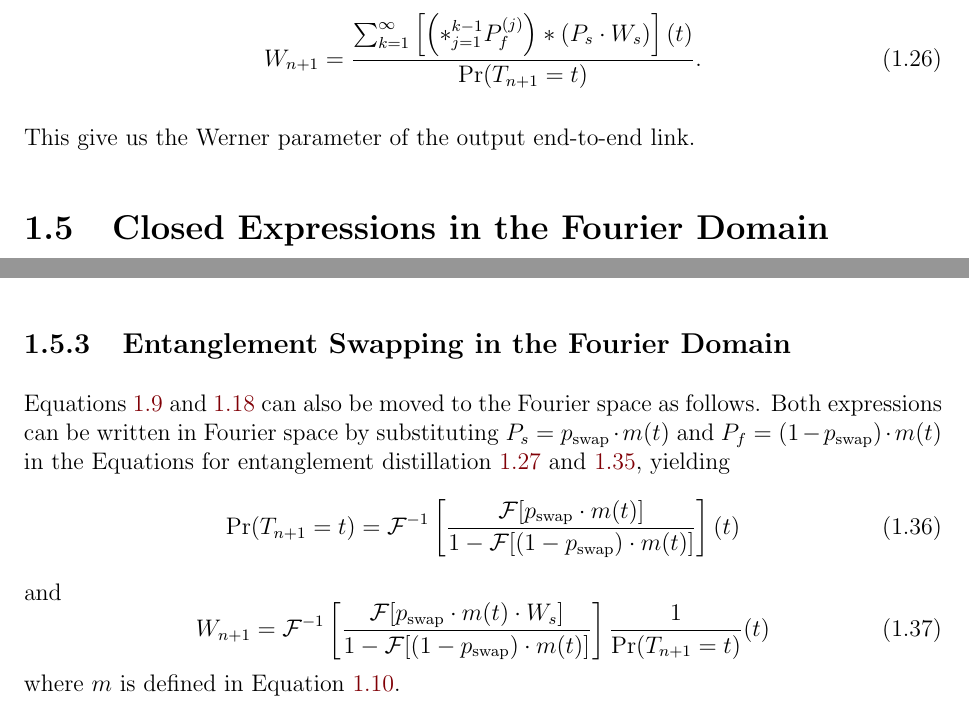
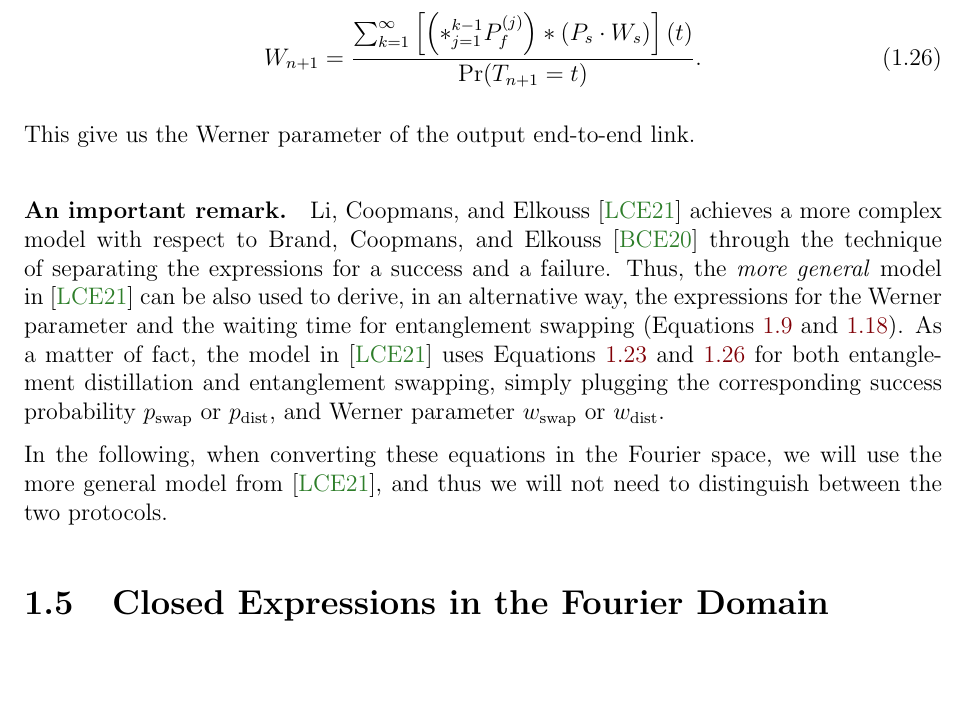
Before and after one commit to LorenzoLaCorte/mathematical-model-for-quantum-repeaters, a LaTeX thesis (main.tex): two parts of pages 14 and 16 of 30 before the commit and part of page 14 of 30 after it, the two joined at a grey line, cut so that both start at the same text, the shorter picture padded with empty space. Compiled offline with pdfLaTeX.

Commit message:
Review up to Fourier transform

```diff
--- a/main.tex
+++ b/main.tex
@@ -497,7 +497,10 @@ Next, we take a weighted average of $W_s$ over all possible sequences of failed
 
 This give us the Werner parameter of the output end-to-end link.
 
-% \paragraph*{An important remark.} From the expressions we derived for the waiting time and the Werner parameter, derived by the separate expressions for the successful and failed attempts, we can also derive, in an alternative way, the expressions for the Werner parameter and the waiting time for entanglement swapping (Equations~\ref{eq:waiting_time_swap} and~\ref{eq:werner_parameter_swap})
+\paragraph*{An important remark.} \textcite{Li_2021} achieves a more complex model with respect to \textcite{Brand_2020} through the technique of separating the expressions for a success and a failure. Thus, the \textit{more general} model in~\cite{Li_2021} can be also used to derive, in an alternative way, the expressions for the Werner parameter and the waiting time for entanglement swapping (Equations~\ref{eq:waiting_time_swap} and~\ref{eq:werner_parameter_swap}).
+As a matter of fact, the model in~\cite{Li_2021} uses Equations~\ref{eq:waiting_time_distillation} and~\ref{eq:werner_parameter_distillation} for both entanglement distillation and entanglement swapping, simply plugging the corresponding success probability $p_\text{swap}$ or $p_\text{dist}$, and Werner parameter $w_\text{swap}$ or $w_\text{dist}$.
+
+In the following, when converting these equations in the Fourier space, we will use the more general model from~\cite{Li_2021}, and thus we will not need to distinguish between the two protocols.
 
 % TODO: consider including this in the Appendix
 % \subsection{Numerical Examples}
@@ -745,18 +749,18 @@ The transformation of Equation~\ref{eq:werner_parameter_distillation} to Fourier
 
 Again, the convolution has become a productory of identical copies of the same random variable; the resulting term, exponentiated to $(k-1)$, is then transformed through geometric series, yielding the final expression.
 
-\subsection{Entanglement Swapping in the Fourier Domain}
+% \subsection{Entanglement Swapping in the Fourier Domain}
 
-Equations~\ref{eq:waiting_time_swap} and~\ref{eq:werner_parameter_swap} can also be moved to the Fourier space as follows.
-Both expressions can be written in Fourier space by substituting $P_s = p_\text{swap} \cdot m(t)$ and $P_f = (1 - p_\text{swap}) \cdot m(t)$ in the Equations for entanglement distillation~\ref{eq:waiting_time_distillation_fourier} and~\ref{eq:werner_parameter_distillation_fourier}, yielding
-\begin{equation}
-    \Pr(T_{n+1} = t) = \mathcal{F}^{-1} \left[ \frac{\mathcal{F}[p_\text{swap} \cdot m(t)]}{1 - \mathcal{F}[(1 - p_\text{swap}) \cdot m(t)]} \right](t)
-\end{equation}
-and
-\begin{equation}
-    W_{n+1} = \mathcal{F}^{-1} \left[ \frac{\mathcal{F}[p_\text{swap} \cdot m(t) \cdot W_s]}{1 - \mathcal{F}[(1 - p_\text{swap}) \cdot m(t)]} \right] \frac{1}{\Pr(T_{n+1}=t)}(t)
-\end{equation}
-where $m$ is defined in Equation~\ref{eq:pdf_waiting_time_pair_convolution}.
+% Equations~\ref{eq:waiting_time_swap} and~\ref{eq:werner_parameter_swap} can also be moved to the Fourier space as follows.
+% Both expressions can be written in Fourier space by substituting $P_s = p_\text{swap} \cdot m(t)$ and $P_f = (1 - p_\text{swap}) \cdot m(t)$ in the Equations for entanglement distillation~\ref{eq:waiting_time_distillation_fourier} and~\ref{eq:werner_parameter_distillation_fourier}, yielding
+% \begin{equation}
+%     \Pr(T_{n+1} = t) = \mathcal{F}^{-1} \left[ \frac{\mathcal{F}[p_\text{swap} \cdot m(t)]}{1 - \mathcal{F}[(1 - p_\text{swap}) \cdot m(t)]} \right](t)
+% \end{equation}
+% and
+% \begin{equation}
+%     W_{n+1} = \mathcal{F}^{-1} \left[ \frac{\mathcal{F}[p_\text{swap} \cdot m(t) \cdot W_s]}{1 - \mathcal{F}[(1 - p_\text{swap}) \cdot m(t)]} \right] \frac{1}{\Pr(T_{n+1}=t)}(t)
+% \end{equation}
+% where $m$ is defined in Equation~\ref{eq:pdf_waiting_time_pair_convolution}.
 
 \appendix
 
```
Also changed, not shown: images/swap.png, main.pdf, main.tex (19 more changed lines), 8 other files.
